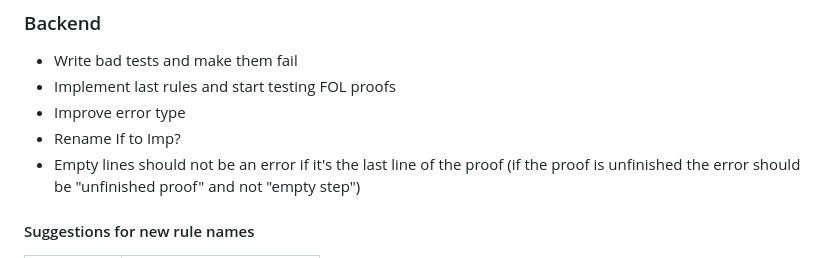
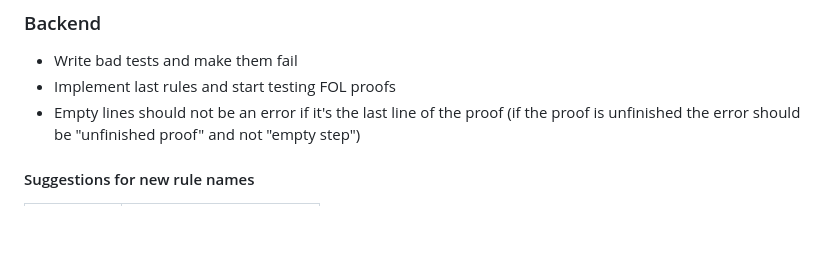
Before and after one commit to lambducas/folke, a Markdown page: README.md, the part around the change. Drawn GitHub-style; blank space fills up the shorter version.

```diff
--- a/README.md
+++ b/README.md
@@ -2,8 +2,6 @@
 ### Backend
 - Write bad tests and make them fail
 - Implement last rules and start testing FOL proofs
-- Improve error type
-- Rename If to Imp?
 - Empty lines should not be an error if it's the last line of the proof (if the proof is unfinished the error should be "unfinished proof" and not "empty step")
 #### Suggestions for new rule names
 | Old name  | New/secondary names      |
```
